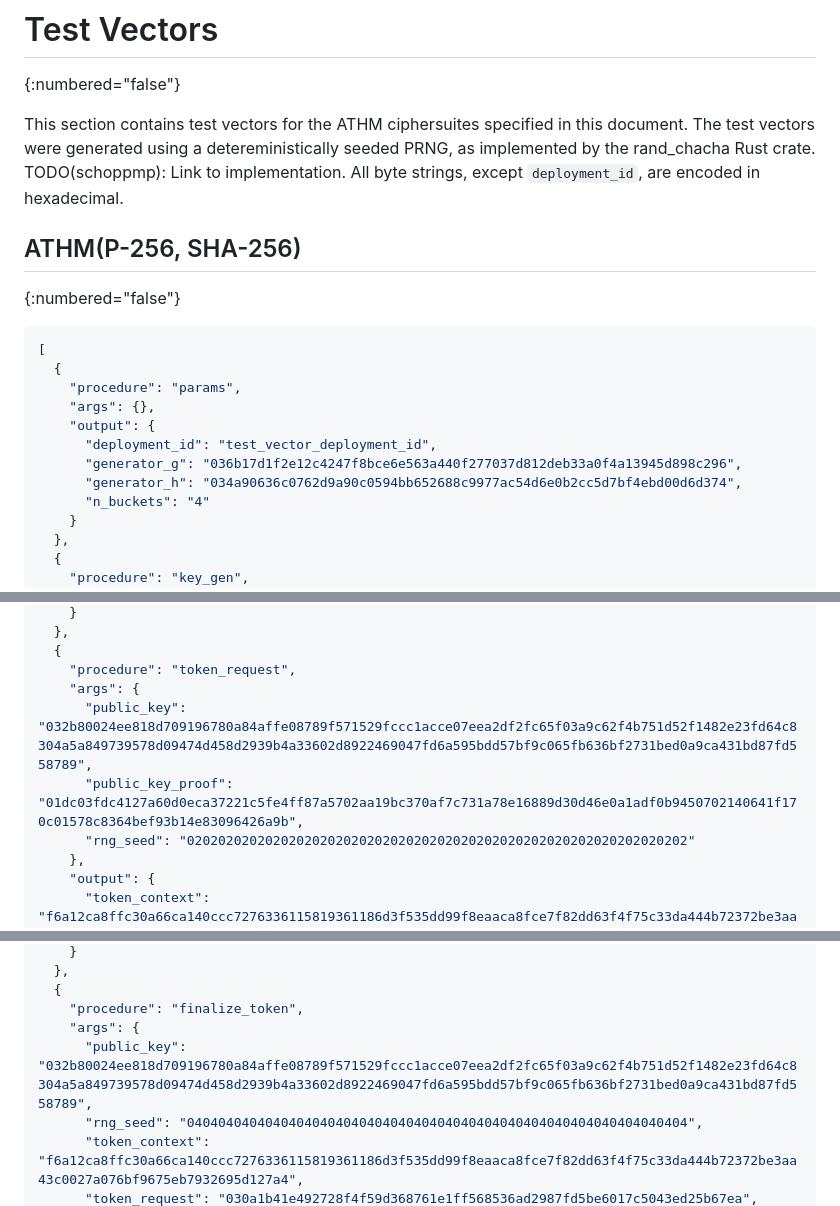
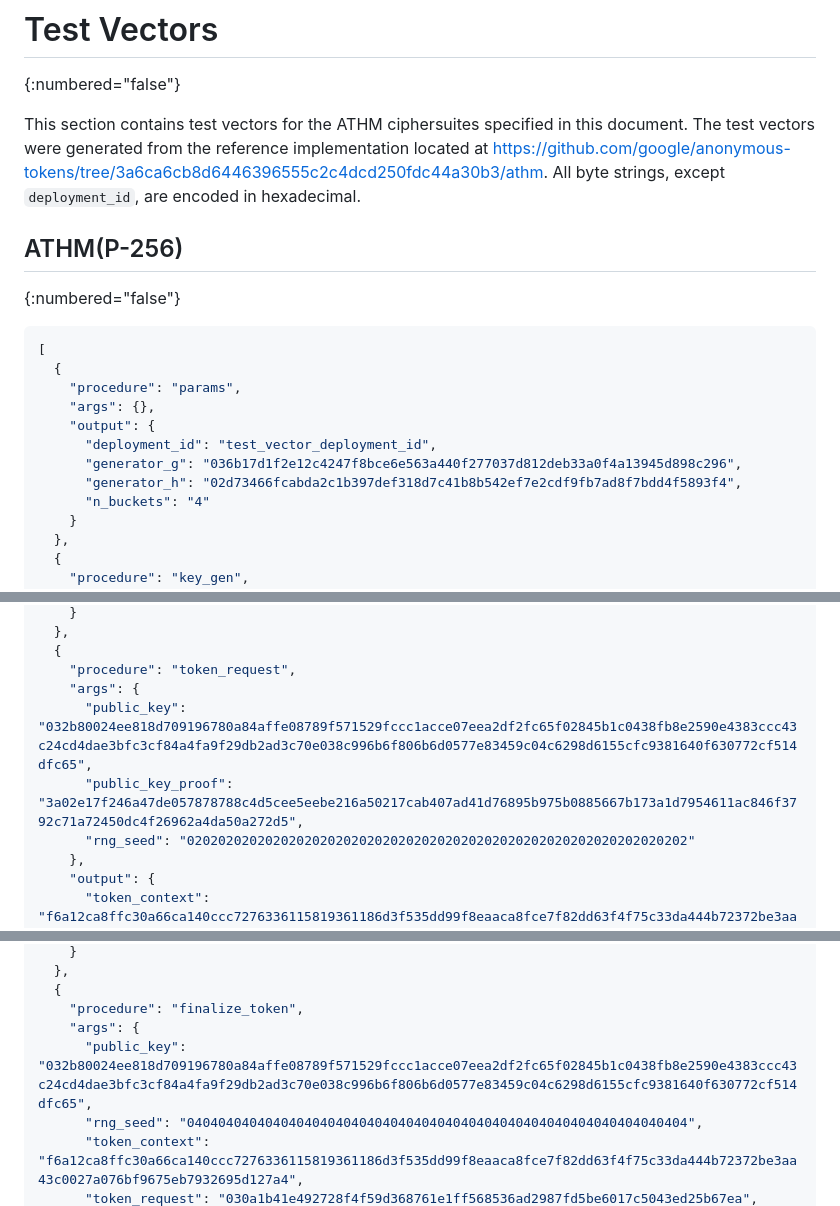
Before and after one commit to cathieyun/draft-athm, a Markdown page: draft-yun-cfrg-athm.md, 3 parts joined by grey strips. GitHub-like rendering.

Commit message:
Update test vectors and add URL to implementation

```diff
--- a/draft-yun-cfrg-athm.md
+++ b/draft-yun-cfrg-athm.md
@@ -921,11 +921,11 @@ TODO acknowledge.
 {:numbered="false"}
 
 This section contains test vectors for the ATHM ciphersuites specified in this document.
-The test vectors were generated using a detereministically seeded PRNG, as implemented by the rand_chacha Rust crate.
-TODO(schoppmp): Link to implementation.
+The test vectors were generated from the reference implementation located at
+https://github.com/google/anonymous-tokens/tree/3a6ca6cb8d6446396555c2c4dcd250fdc44a30b3/athm.
 All byte strings, except `deployment_id`, are encoded in hexadecimal.
 
-## ATHM(P-256, SHA-256)
+## ATHM(P-256)
 {:numbered="false"}
 
 ~~~JSON
@@ -936,7 +936,7 @@ All byte strings, except `deployment_id`, are encoded in hexadecimal.
     "output": {
       "deployment_id": "test_vector_deployment_id",
       "generator_g": "036b17d1f2e12c4247f8bce6e563a440f277037d812deb33a0f4a13945d898c296",
-      "generator_h": "034a90636c0762d9a90c0594bb652688c9977ac54d6e0b2cc5d7bf4ebd00d6d374",
+      "generator_h": "02d73466fcabda2c1b397def318d7c41b8b542ef7e2cdf9fb7ad8f7bdd4f5893f4",
       "n_buckets": "4"
     }
   },
@@ -954,8 +954,8 @@ All byte strings, except `deployment_id`, are encoded in hexadecimal.
   {
     "procedure": "token_request",
     "args": {
-      "public_key": "032b80024ee818d709196780a84affe08789f571529fccc1acce07eea2df2fc65f03a9c62f4b751d52f1482e23fd64c8304a5a849739578d09474d458d2939b4a33602d8922469047fd6a595bdd57bf9c065fb636bf2731bed0a9ca431bd87fd558789",
-      "public_key_proof": "01dc03fdc4127a60d0eca37221c5fe4ff87a5702aa19bc370af7c731a78e16889d30d46e0a1adf0b9450702140641f170c01578c8364bef93b14e83096426a9b",
+      "public_key": "032b80024ee818d709196780a84affe08789f571529fccc1acce07eea2df2fc65f02845b1c0438fb8e2590e4383ccc43c24cd4dae3bfc3cf84a4fa9f29db2ad3c70e038c996b6f806b6d0577e83459c04c6298d6155cfc9381640f630772cf514dfc65",
+      "public_key_proof": "3a02e17f246a47de057878788c4d5cee5eebe216a50217cab407ad41d76895b975b0885667b173a1d7954611ac846f3792c71a72450dc4f26962a4da50a272d5",
       "rng_seed": "0202020202020202020202020202020202020202020202020202020202020202"
     },
     "output": {
@@ -979,7 +979,7 @@ All byte strings, except `deployment_id`, are encoded in hexadecimal.
   {
     "procedure": "finalize_token",
     "args": {
-      "public_key": "032b80024ee818d709196780a84affe08789f571529fccc1acce07eea2df2fc65f03a9c62f4b751d52f1482e23fd64c8304a5a849739578d09474d458d2939b4a33602d8922469047fd6a595bdd57bf9c065fb636bf2731bed0a9ca431bd87fd558789",
+      "public_key": "032b80024ee818d709196780a84affe08789f571529fccc1acce07eea2df2fc65f02845b1c0438fb8e2590e4383ccc43c24cd4dae3bfc3cf84a4fa9f29db2ad3c70e038c996b6f806b6d0577e83459c04c6298d6155cfc9381640f630772cf514dfc65",
       "rng_seed": "0404040404040404040404040404040404040404040404040404040404040404",
       "token_context": "f6a12ca8ffc30a66ca140ccc7276336115819361186d3f535dd99f8eaaca8fce7f82dd63f4f75c33da444b72372be3aa43c0027a076bf9675eb7932695d127a4",
       "token_request": "030a1b41e492728f4f59d368761e1ff568536ad2987fd5be6017c5043ed25b67ea",
```
Also changed, not shown: other parts of draft-yun-cfrg-athm.md (+5 -6 lines).
